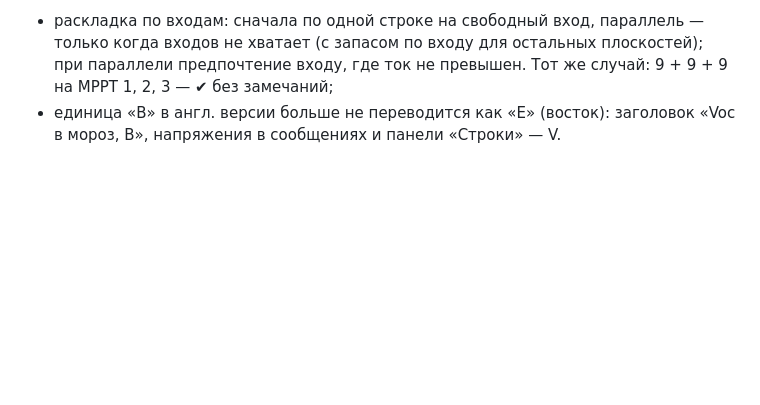
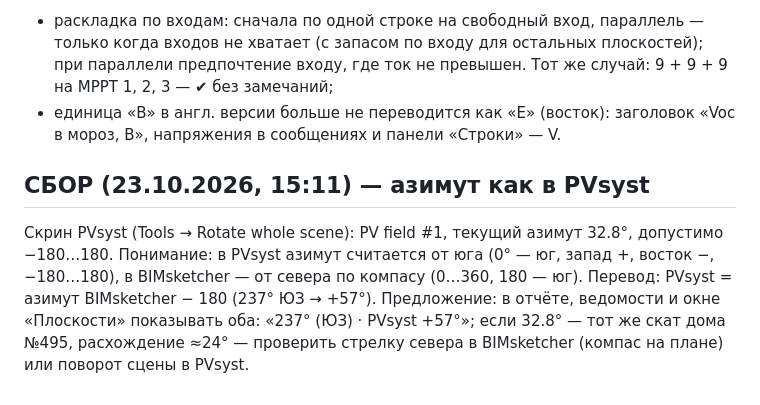
Before and after one commit to fuadescore-lgtm/zamer, a Markdown page: TZ_2026-10-13.md, the part around the change. GitHub-like rendering; blank space fills up the shorter version.

Commit message:
TZ: PVsyst azimuth [skip ci]
Co-Authored-By: Claude Opus 5.5 <noreply@anthropic.com>
Claude-Session: https://claude.ai/code/session_013Xj2HnZp4SaucR5PaR6RJF

```diff
--- a/TZ_2026-10-13.md
+++ b/TZ_2026-10-13.md
@@ -700,3 +700,8 @@ Deye SUN-10K-SG02LP1 (3 MPPT по 26 А), 27 панелей LONGi 430: две с
 Исправлено в 1.0.81:
 - раскладка по входам: сначала по одной строке на свободный вход, параллель — только когда входов не хватает (с запасом по входу для остальных плоскостей); при параллели предпочтение входу, где ток не превышен. Тот же случай: 9 + 9 + 9 на MPPT 1, 2, 3 — ✔ без замечаний;
 - единица «В» в англ. версии больше не переводится как «E» (восток): заголовок «Voc в мороз, В», напряжения в сообщениях и панели «Строки» — V.
+
+## СБОР (23.10.2026, 15:11) — азимут как в PVsyst
+Скрин PVsyst (Tools → Rotate whole scene): PV field #1, текущий азимут 32.8°, допустимо −180…180.
+Понимание: в PVsyst азимут считается от юга (0° — юг, запад +, восток −, −180…180), в BIMsketcher — от севера по компасу (0…360, 180 — юг). Перевод: PVsyst = азимут BIMsketcher − 180 (237° ЮЗ → +57°).
+Предложение: в отчёте, ведомости и окне «Плоскости» показывать оба: «237° (ЮЗ) · PVsyst +57°»; если 32.8° — тот же скат дома №495, расхождение ≈24° — проверить стрелку севера в BIMsketcher (компас на плане) или поворот сцены в PVsyst.
```
